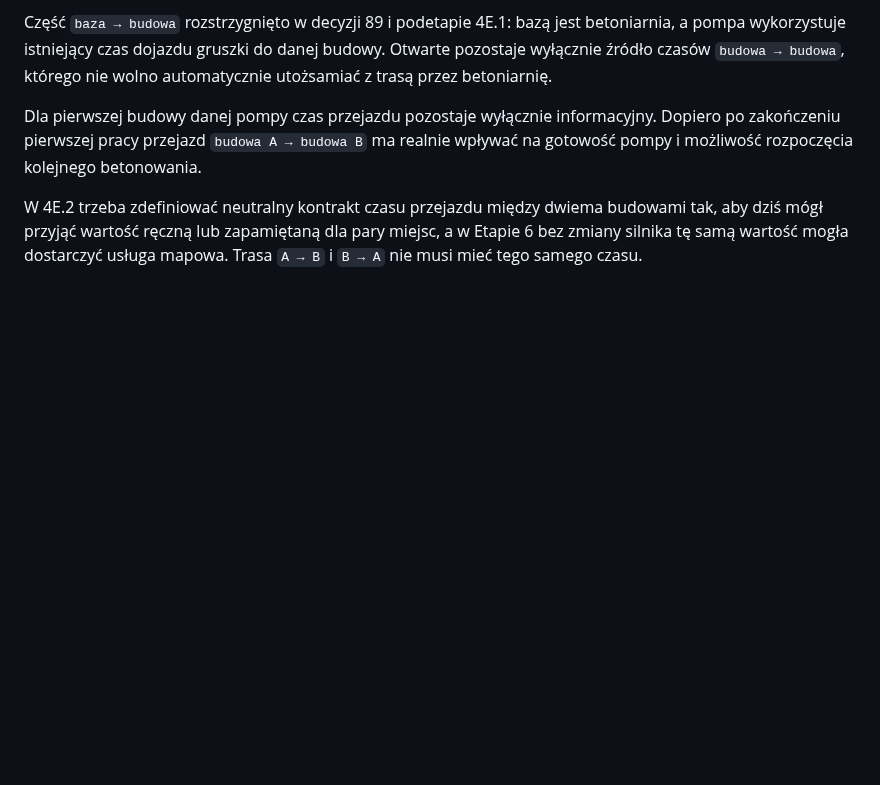
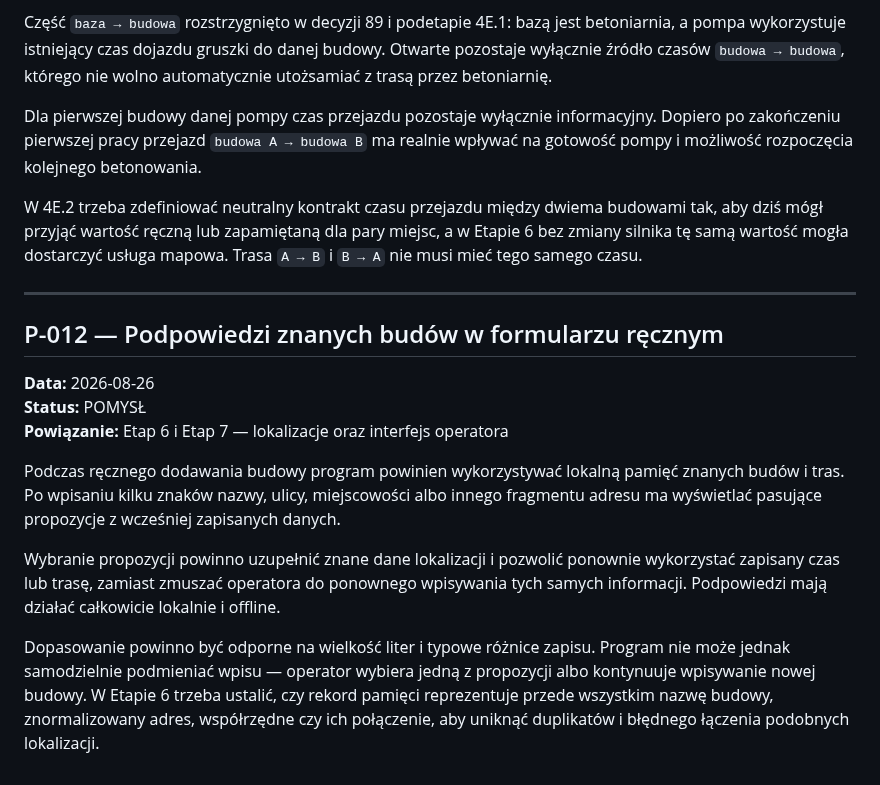
Before and after one commit to aprofirm/Harmonogram_Betonowan_v4, a Markdown page: POMYSLY_I_BACKLOG.md, the part around the change. Drawn GitHub-style; blank space fills up the shorter version.

Commit message:
Dodaj podpowiedzi znanych budów w formularzu ręcznym

```diff
--- a/POMYSLY_I_BACKLOG.md
+++ b/POMYSLY_I_BACKLOG.md
@@ -225,3 +225,17 @@ wolno automatycznie utożsamiać z trasą przez betoniarnię.
 Dla pierwszej budowy danej pompy czas przejazdu pozostaje wyłącznie informacyjny. Dopiero po zakończeniu pierwszej pracy przejazd `budowa A → budowa B` ma realnie wpływać na gotowość pompy i możliwość rozpoczęcia kolejnego betonowania.
 
 W 4E.2 trzeba zdefiniować neutralny kontrakt czasu przejazdu między dwiema budowami tak, aby dziś mógł przyjąć wartość ręczną lub zapamiętaną dla pary miejsc, a w Etapie 6 bez zmiany silnika tę samą wartość mogła dostarczyć usługa mapowa. Trasa `A → B` i `B → A` nie musi mieć tego samego czasu.
+
+---
+
+## P-012 — Podpowiedzi znanych budów w formularzu ręcznym
+
+**Data:** 2026-08-26
+**Status:** POMYSŁ
+**Powiązanie:** Etap 6 i Etap 7 — lokalizacje oraz interfejs operatora
+
+Podczas ręcznego dodawania budowy program powinien wykorzystywać lokalną pamięć znanych budów i tras. Po wpisaniu kilku znaków nazwy, ulicy, miejscowości albo innego fragmentu adresu ma wyświetlać pasujące propozycje z wcześniej zapisanych danych.
+
+Wybranie propozycji powinno uzupełnić znane dane lokalizacji i pozwolić ponownie wykorzystać zapisany czas lub trasę, zamiast zmuszać operatora do ponownego wpisywania tych samych informacji. Podpowiedzi mają działać całkowicie lokalnie i offline.
+
+Dopasowanie powinno być odporne na wielkość liter i typowe różnice zapisu. Program nie może jednak samodzielnie podmieniać wpisu — operator wybiera jedną z propozycji albo kontynuuje wpisywanie nowej budowy. W Etapie 6 trzeba ustalić, czy rekord pamięci reprezentuje przede wszystkim nazwę budowy, znormalizowany adres, współrzędne czy ich połączenie, aby uniknąć duplikatów i błędnego łączenia podobnych lokalizacji.
```
